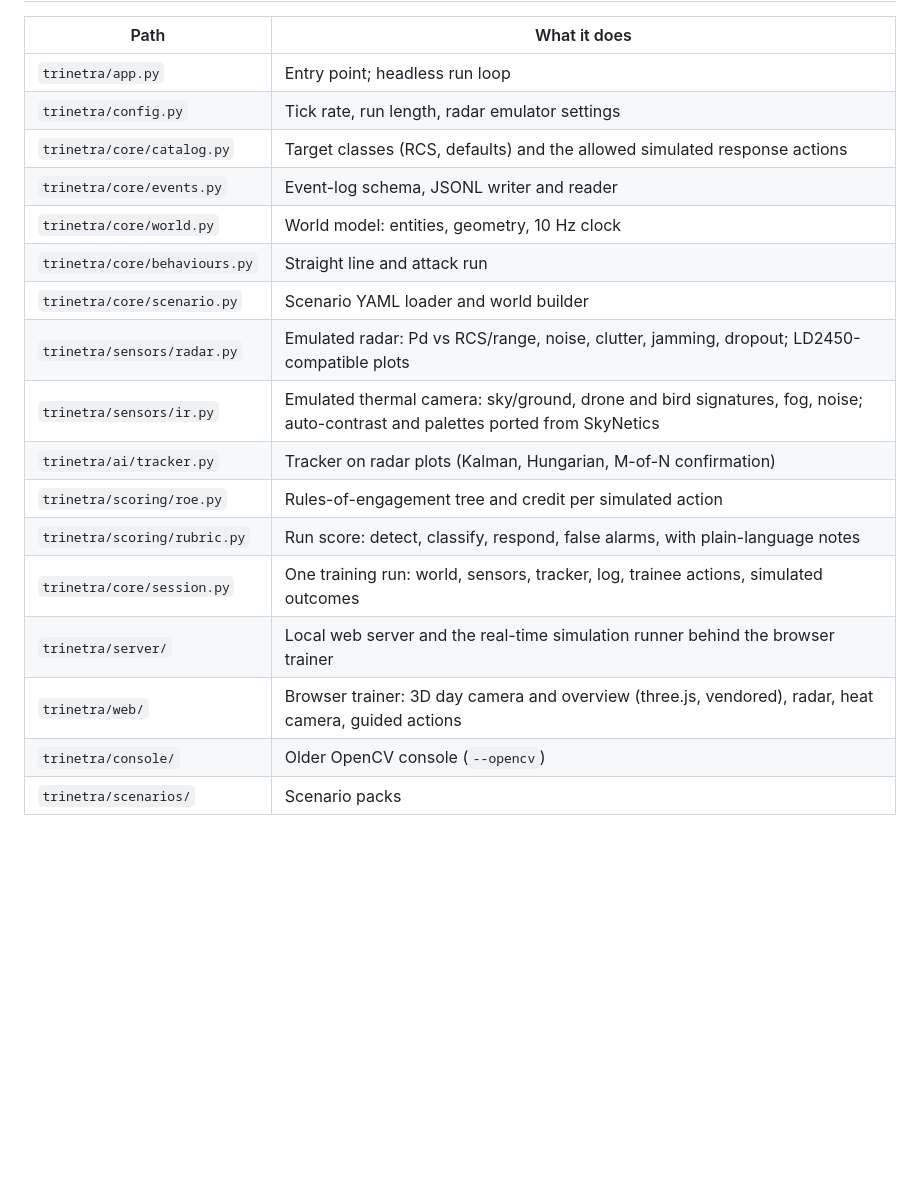
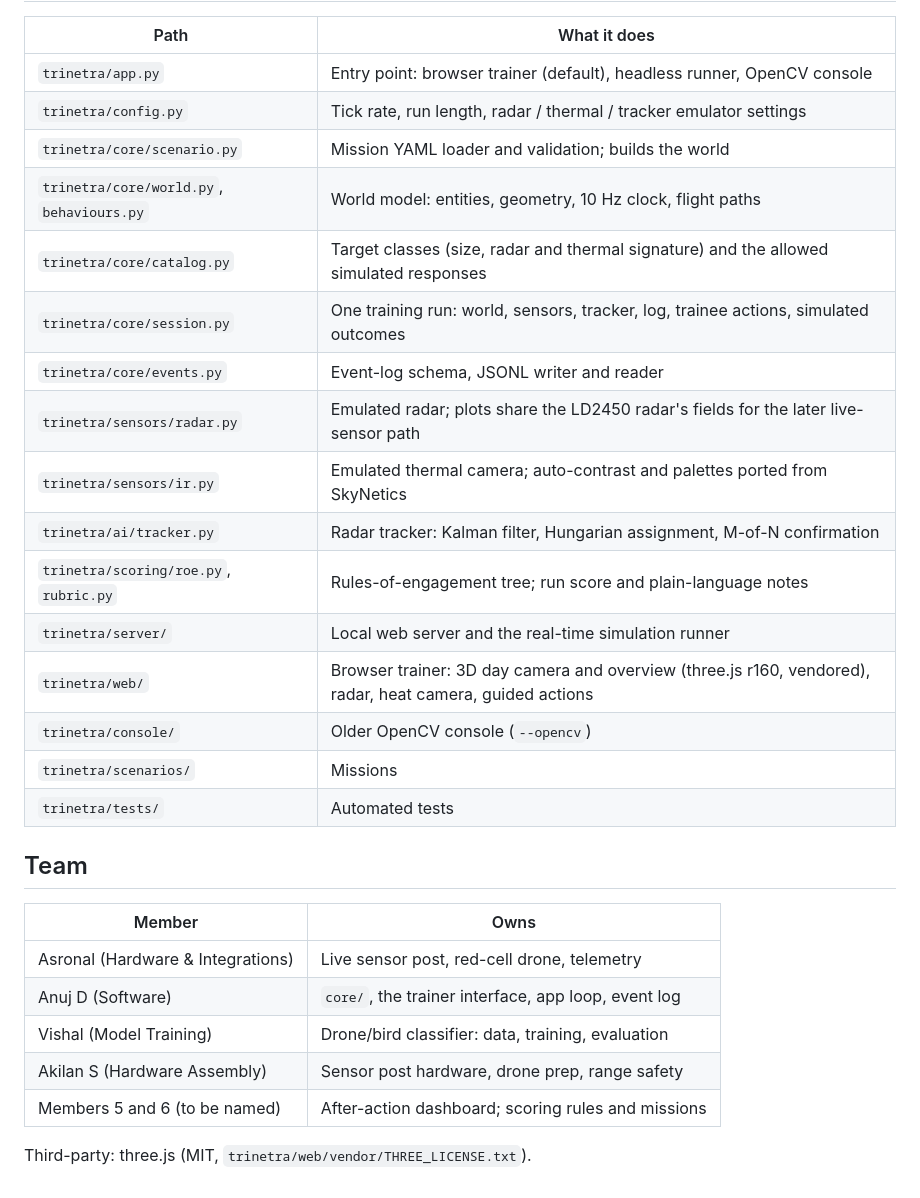
Before and after one commit to asronal/trinetra, a Markdown page: README.md, the part around one of its changes. Drawn GitHub-style; blank space fills up the shorter version.

```diff
--- a/README.md
+++ b/README.md
@@ -45,20 +129,31 @@ python -m pytest trinetra -q
 
 | Path | What it does |
 |---|---|
-| `trinetra/app.py` | Entry point; headless run loop |
-| `trinetra/config.py` | Tick rate, run length, radar emulator settings |
-| `trinetra/core/catalog.py` | Target classes (RCS, defaults) and the allowed simulated response actions |
+| `trinetra/app.py` | Entry point: browser trainer (default), headless runner, OpenCV console |
+| `trinetra/config.py` | Tick rate, run length, radar / thermal / tracker emulator settings |
+| `trinetra/core/scenario.py` | Mission YAML loader and validation; builds the world |
+| `trinetra/core/world.py`, `behaviours.py` | World model: entities, geometry, 10 Hz clock, flight paths |
+| `trinetra/core/catalog.py` | Target classes (size, radar and thermal signature) and the allowed simulated responses |
+| `trinetra/core/session.py` | One training run: world, sensors, tracker, log, trainee actions, simulated outcomes |
 | `trinetra/core/events.py` | Event-log schema, JSONL writer and reader |
-| `trinetra/core/world.py` | World model: entities, geometry, 10 Hz clock |
-| `trinetra/core/behaviours.py` | Straight line and attack run |
-| `trinetra/core/scenario.py` | Scenario YAML loader and world builder |
-| `trinetra/sensors/radar.py` | Emulated radar: Pd vs RCS/range, noise, clutter, jamming, dropout; LD2450-compatible plots |
-| `trinetra/sensors/ir.py` | Emulated thermal camera: sky/ground, drone and bird signatures, fog, noise; auto-contrast and palettes ported from SkyNetics |
-| `trinetra/ai/tracker.py` | Tracker on radar plots (Kalman, Hungarian, M-of-N confirmation) |
-| `trinetra/scoring/roe.py` | Rules-of-engagement tree and credit per simulated action |
-| `trinetra/scoring/rubric.py` | Run score: detect, classify, respond, false alarms, with plain-language notes |
-| `trinetra/core/session.py` | One training run: world, sensors, tracker, log, trainee actions, simulated outcomes |
-| `trinetra/server/` | Local web server and the real-time simulation runner behind the browser trainer |
-| `trinetra/web/` | Browser trainer: 3D day camera and overview (three.js, vendored), radar, heat camera, guided actions |
+| `trinetra/sensors/radar.py` | Emulated radar; plots share the LD2450 radar's fields for the later live-sensor path |
+| `trinetra/sensors/ir.py` | Emulated thermal camera; auto-contrast and palettes ported from SkyNetics |
+| `trinetra/ai/tracker.py` | Radar tracker: Kalman filter, Hungarian assignment, M-of-N confirmation |
+| `trinetra/scoring/roe.py`, `rubric.py` | Rules-of-engagement tree; run score and plain-language notes |
+| `trinetra/server/` | Local web server and the real-time simulation runner |
+| `trinetra/web/` | Browser trainer: 3D day camera and overview (three.js r160, vendored), radar, heat camera, guided actions |
 | `trinetra/console/` | Older OpenCV console (`--opencv`) |
-| `trinetra/scenarios/` | Scenario packs |
+| `trinetra/scenarios/` | Missions |
+| `trinetra/tests/` | Automated tests |
+
+## Team
+
+| Member | Owns |
+|---|---|
+| Asronal (Hardware & Integrations) | Live sensor post, red-cell drone, telemetry |
+| Anuj D (Software) | `core/`, the trainer interface, app loop, event log |
+| Vishal (Model Training) | Drone/bird classifier: data, training, evaluation |
+| Akilan S (Hardware Assembly) | Sensor post hardware, drone prep, range safety |
+| Members 5 and 6 (to be named) | After-action dashboard; scoring rules and missions |
+
+Third-party: three.js (MIT, `trinetra/web/vendor/THREE_LICENSE.txt`).
```
Also changed, not shown: other parts of README.md (+102 -18 lines), TRINETRA_DEV_PLAN.md (+15 -12 lines).
